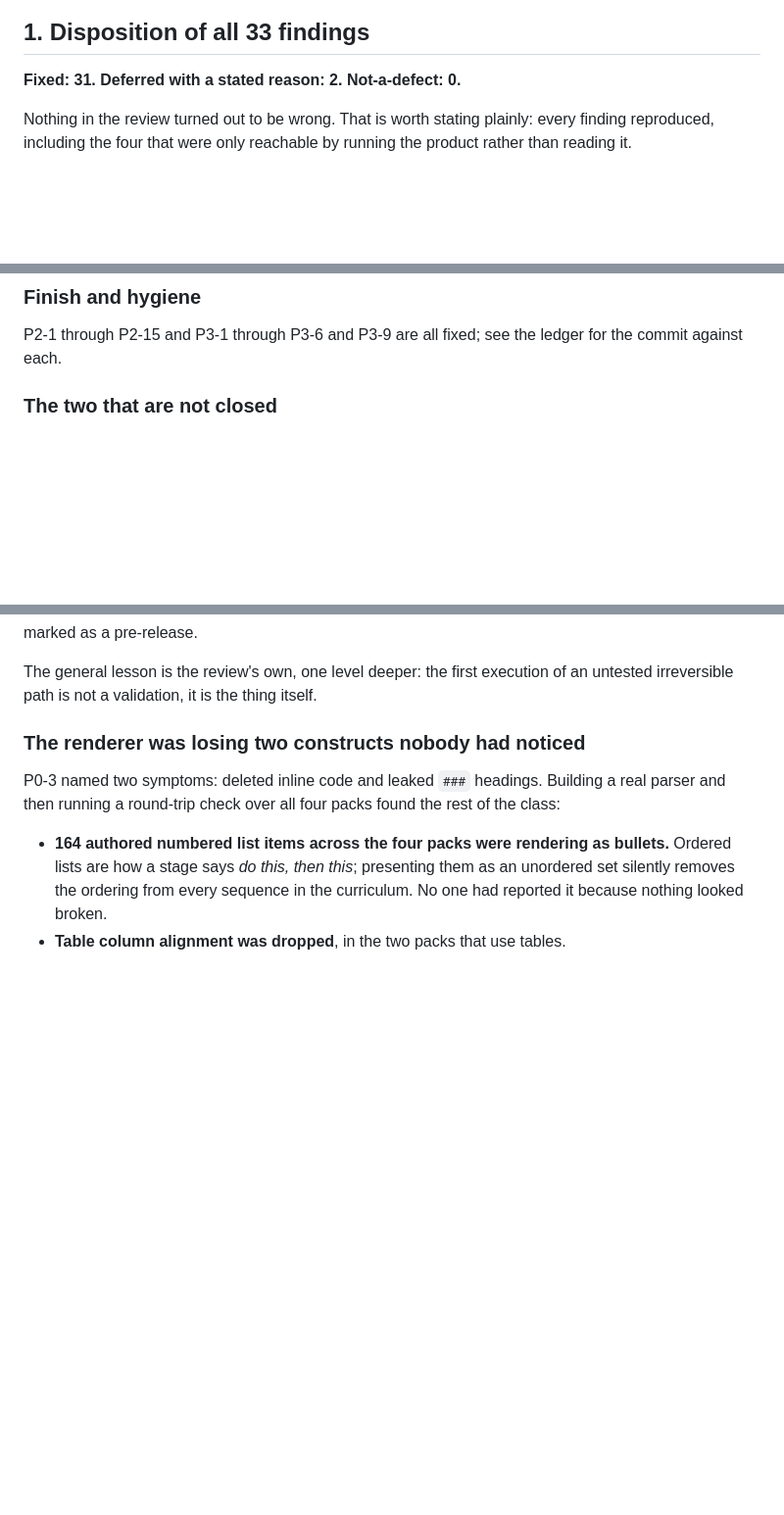
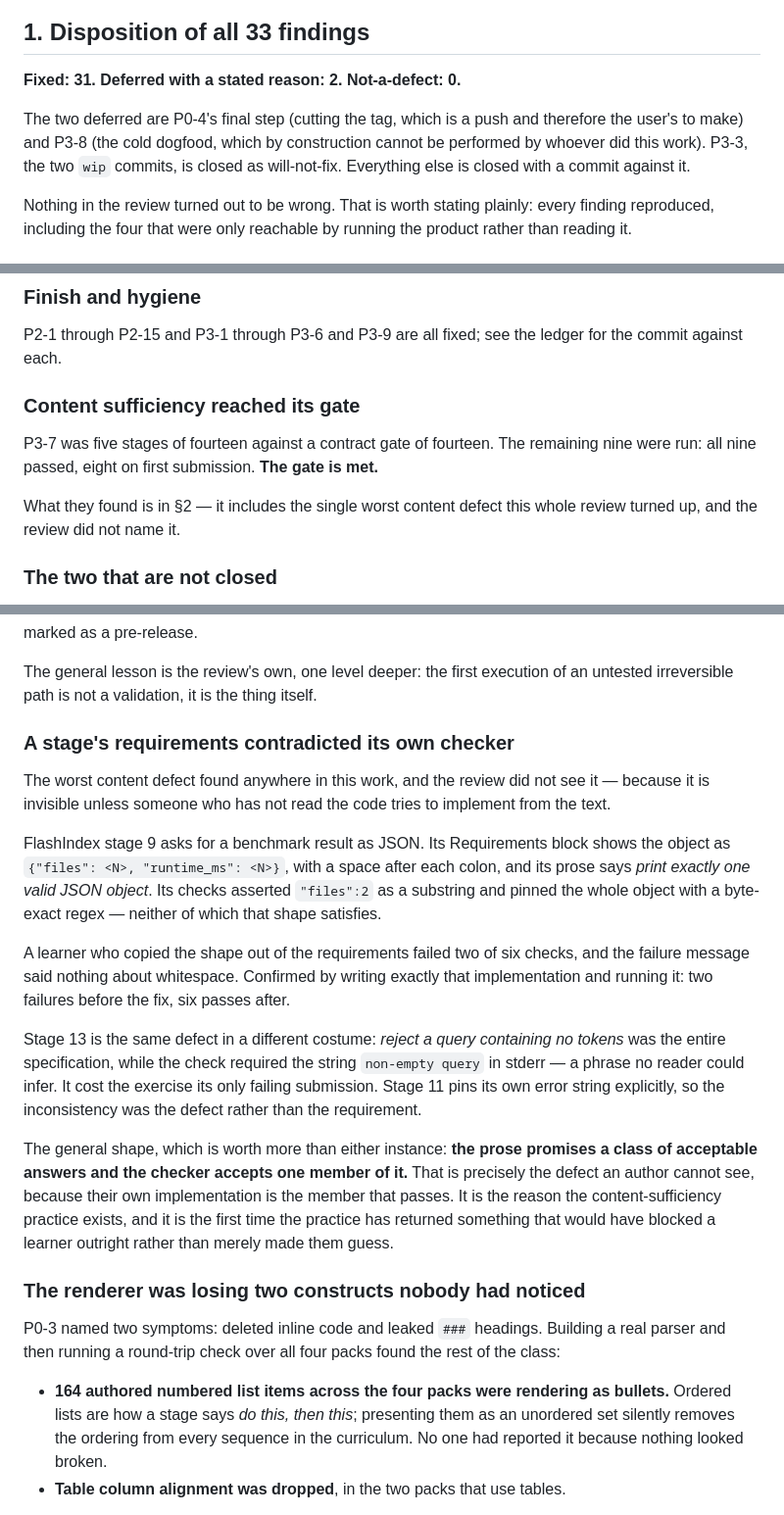
Before and after one commit to eloidieme/DeltaForge, a Markdown page: docs/product/release-1-0-ship-closeout.md, 3 parts joined by grey strips. Shown at 98% size. Drawn GitHub-style; blank space fills up the shorter version.

Commit message:
Fold the sufficiency results into the closeout
Co-Authored-By: Claude Opus 5 <noreply@anthropic.com>

```diff
--- a/docs/product/release-1-0-ship-closeout.md
+++ b/docs/product/release-1-0-ship-closeout.md
@@ -18,6 +18,11 @@ the account; that one is the ledger.
 ## 1. Disposition of all 33 findings
 
 **Fixed: 31. Deferred with a stated reason: 2. Not-a-defect: 0.**
+
+The two deferred are P0-4's final step (cutting the tag, which is a push and
+therefore the user's to make) and P3-8 (the cold dogfood, which by construction
+cannot be performed by whoever did this work). P3-3, the two `wip` commits, is
+closed as will-not-fix. Everything else is closed with a commit against it.
 
 Nothing in the review turned out to be wrong. That is worth stating plainly:
 every finding reproduced, including the four that were only reachable by running
@@ -46,6 +51,15 @@ the product rather than reading it.
 
 P2-1 through P2-15 and P3-1 through P3-6 and P3-9 are all fixed; see the ledger
 for the commit against each.
+
+### Content sufficiency reached its gate
+
+P3-7 was five stages of fourteen against a contract gate of fourteen. The
+remaining nine were run: all nine passed, eight on first submission. **The gate
+is met.**
+
+What they found is in §2 — it includes the single worst content defect this
+whole review turned up, and the review did not name it.
 
 ### The two that are not closed
 
@@ -96,6 +110,37 @@ every archive, and cuts a GitHub Release marked as a pre-release.
 
 The general lesson is the review's own, one level deeper: the first execution of
 an untested irreversible path is not a validation, it is the thing itself.
+
+### A stage's requirements contradicted its own checker
+
+The worst content defect found anywhere in this work, and the review did not
+see it — because it is invisible unless someone who has not read the code tries
+to implement from the text.
+
+FlashIndex stage 9 asks for a benchmark result as JSON. Its Requirements block
+shows the object as `{"files": <N>, "runtime_ms": <N>}`, with a space after each
+colon, and its prose says *print exactly one valid JSON object*. Its checks
+asserted `"files":2` as a substring and pinned the whole object with a
+byte-exact regex — neither of which that shape satisfies.
+
+A learner who copied the shape out of the requirements failed two of six checks,
+and the failure message said nothing about whitespace. Confirmed by writing
+exactly that implementation and running it: two failures before the fix, six
+passes after.
+
+Stage 13 is the same defect in a different costume: *reject a query containing
+no tokens* was the entire specification, while the check required the string
+`non-empty query` in stderr — a phrase no reader could infer. It cost the
+exercise its only failing submission. Stage 11 pins its own error string
+explicitly, so the inconsistency was the defect rather than the requirement.
+
+The general shape, which is worth more than either instance: **the prose
+promises a class of acceptable answers and the checker accepts one member of
+it.** That is precisely the defect an author cannot see, because their own
+implementation is the member that passes. It is the reason the
+content-sufficiency practice exists, and it is the first time the practice has
+returned something that would have blocked a learner outright rather than merely
+made them guess.
 
 ### The renderer was losing two constructs nobody had noticed
 
```
Also changed, not shown: other parts of docs/product/release-1-0-ship-closeout.md (+4 -1 lines).
